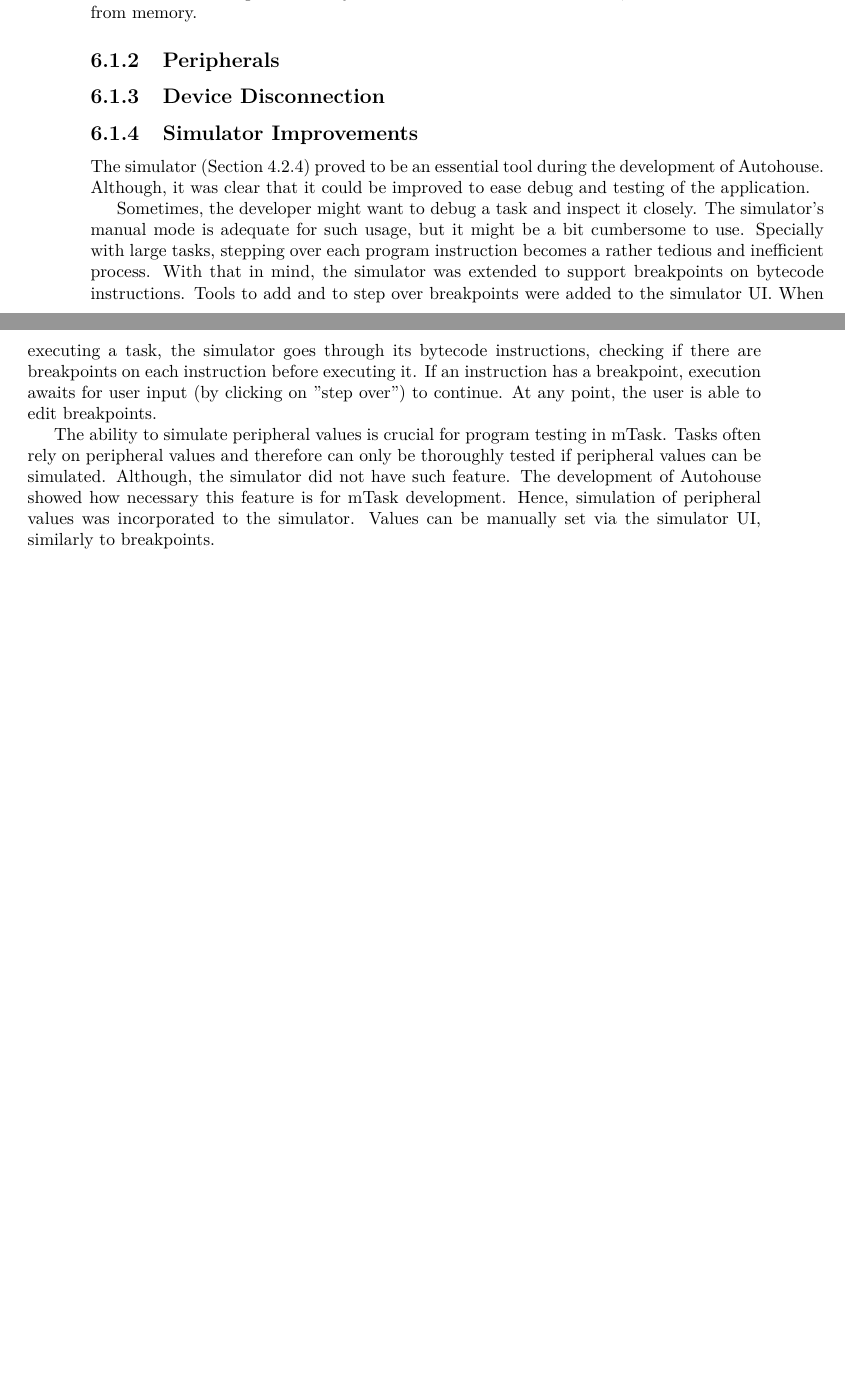
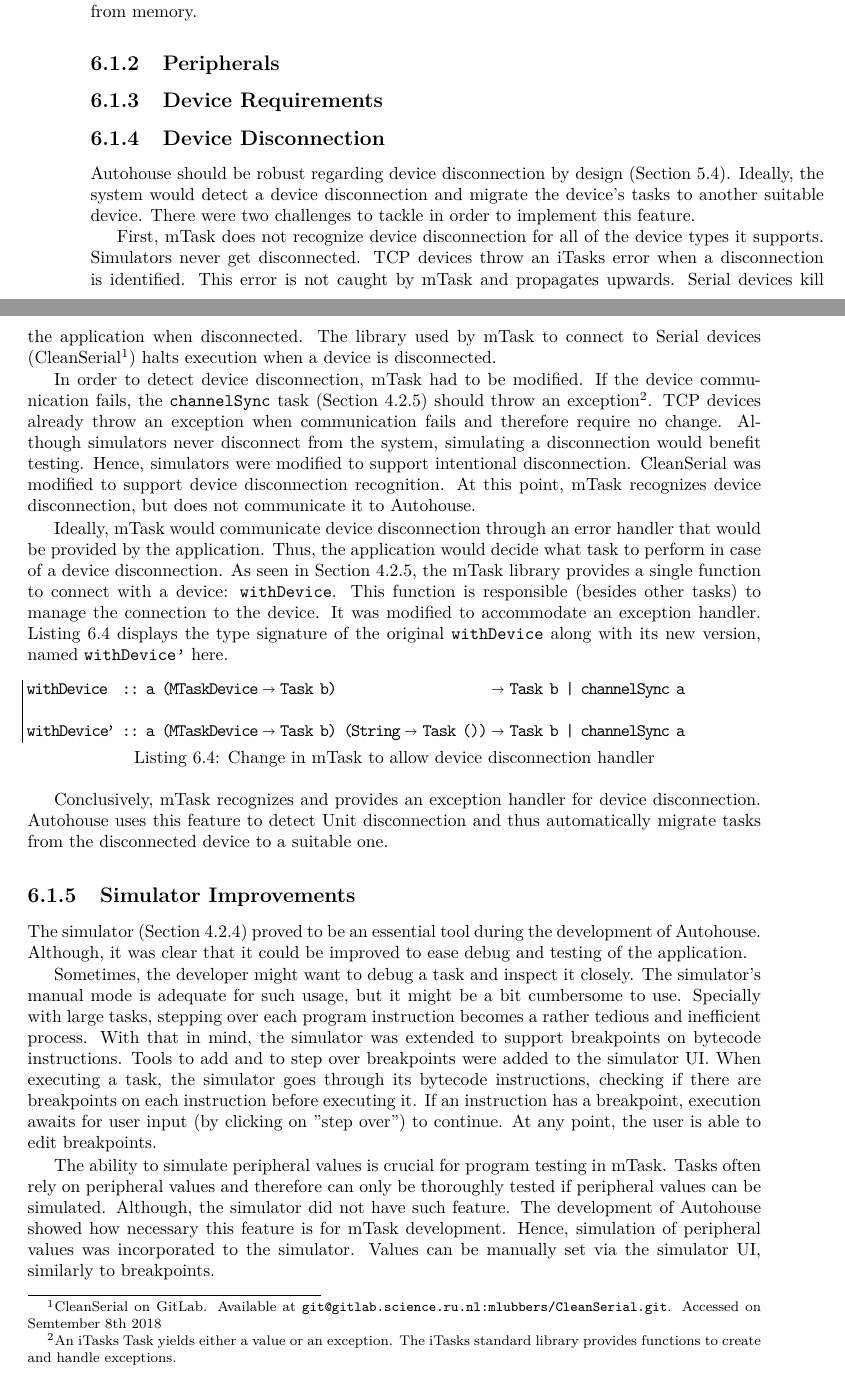
Before and after one commit to matheusamazonas/masterthesis, a LaTeX thesis (thesis.tex, which reads thesis/acronyms.tex, thesis/chapters/development.tex): two parts of pages 36 and 37 of 49 before the commit and two parts of pages 38 and 39 of 52 after it, joined at a grey line, cut so that both start at the same text, the shorter picture padded with empty space. Compiled offline with pdfLaTeX.

Commit message:
Development chapter: device disconnection

```diff
--- a/thesis/acronyms.tex
+++ b/thesis/acronyms.tex
@@ -47,3 +47,5 @@
 \newacronym{arm}{ARM}{Advanced RISC Machine}
 
 \newacronym{risc}{RISC}{Reduced Instruction Set Computer}
+
+\newacronym{tcp}{TCP}{Transmission Control Protocol}
--- a/thesis/chapters/development.tex
+++ b/thesis/chapters/development.tex
@@ -46,7 +46,26 @@ The addition of variables to the language required changes on \gls{mTask}'s comm
 Additionally, the simulator and the client engine were modified to support task variables. When a task is received, its variables are saved into memory. During task execution, variables are fetched and assigned similarly to \acp{sds}. When a task terminates, its variables are removed from memory.
 
 \subsection{Peripherals}
+\subsection{Device Requirements}
 \subsection{Device Disconnection}
+
+\gls{autohouse} should be robust regarding device disconnection by design (Section \ref{sec:app_analysis}). Ideally, the system would detect a device disconnection and migrate the device's tasks to another suitable device. There were two challenges to tackle in order to implement this feature.
+
+First, \gls{mTask} does not recognize device disconnection for all of the device types it supports. Simulators never get disconnected. \acs{tcp} devices throw an \gls{iTasks} error when a disconnection is identified. This error is not caught by mTask and propagates upwards. Serial devices kill the application when disconnected. The library used by \gls{mTask} to connect to Serial devices (CleanSerial\footnote{CleanSerial on GitLab. Available at \url{git@gitlab.science.ru.nl:mlubbers/CleanSerial.git}. Accessed on Semtember 8th 2018}) halts execution when a device is disconnected.
+
+In order to detect device disconnection, \gls{mTask} had to be modified. If the device communication fails, the \texttt{channelSync} task (Section \ref{sec:mtask_devices}) should throw an exception\footnote{An \gls{iTasks} Task yields either a value or an exception. The \gls{iTasks} standard library provides functions to create and handle exceptions.}. \acs{tcp} devices already throw an exception when communication fails and therefore require no change. Although simulators never disconnect from the system, simulating a disconnection would benefit testing. Hence, simulators were modified to support intentional disconnection. CleanSerial was modified to support device disconnection recognition. At this point, \gls{mTask} recognizes device disconnection, but does not communicate it to \gls{autohouse}.
+
+Ideally, \gls{mTask} would communicate device disconnection through an error handler that would be provided by the application. Thus, the application would decide what task to perform in case of a device disconnection. As seen in Section \ref{sec:mtask_devices}, the \gls{mTask} library provides a single function to connect with a device: \texttt{withDevice}. This function is responsible (besides other tasks) to manage the connection to the device. It was modified to accommodate an exception handler. Listing \ref{with_device} displays the type signature of the original \texttt{withDevice} along with its new version, named \texttt{withDevice'} here.
+
+\begin{lstlisting}[caption=Change in mTask to allow device disconnection handler,captionpos=b,label=with_device]
+withDevice  :: a (MTaskDevice -> Task b)                    -> Task b | channelSync a
+
+withDevice' :: a (MTaskDevice -> Task b) (String -> Task ()) -> Task b | channelSync a
+\end{lstlisting}
+
+Conclusively, \gls{mTask} recognizes and provides an exception handler for device disconnection. \gls{autohouse} uses this feature to detect Unit disconnection and thus automatically migrate tasks from the disconnected device to a suitable one.
+
+
 \subsection{Simulator Improvements}
 
 The simulator (Section \ref{mtask_simulator}) proved to be an essential tool during the development of \gls{autohouse}. Although, it was clear that it could be improved to ease debug and testing of the application.
```
Also changed, not shown: thesis/chapters/application.tex (+1 -1 lines), thesis/chapters/mtask.tex (+24 -1 lines), thesis/chapters/development.tex (2 more changed lines).
